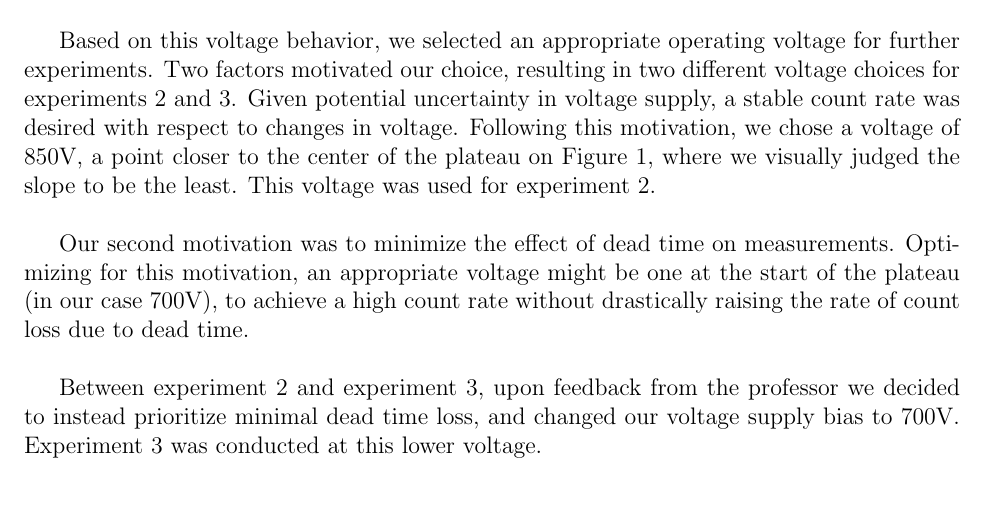
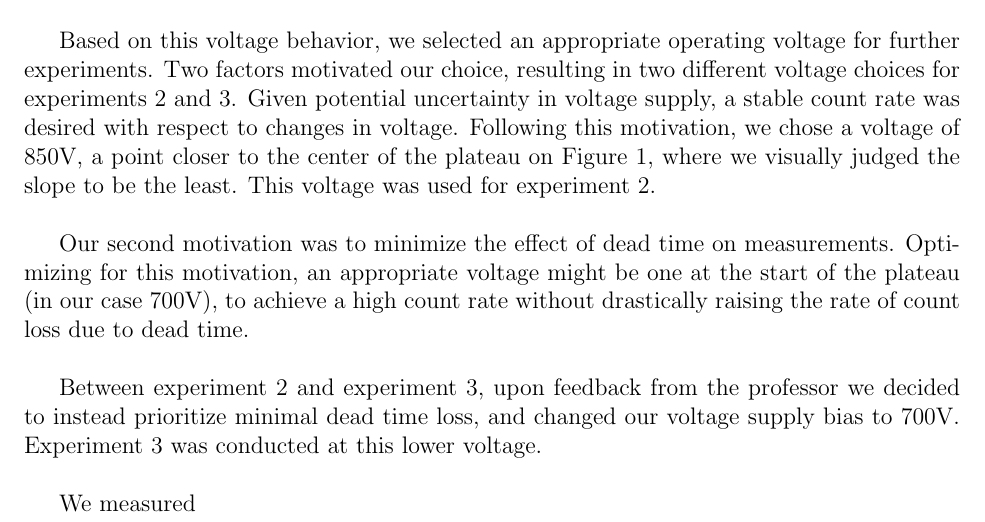
Before and after one commit to osanstrong/451-report3, a LaTeX paper (main.tex): part of page 2 of 3, cut so that both start at the same text. Compiled offline with pdfLaTeX.

Commit message:
laid out results plan for tomorrow

```diff
--- a/main.tex
+++ b/main.tex
@@ -63,9 +63,21 @@ Our second motivation was to minimize the effect of dead time on measurements.
 Optimizing for this motivation, an appropriate voltage might be one at the start of the plateau (in our case 700V), to achieve a high count rate without drastically raising the rate of count loss due to dead time.\\
 
 Between experiment 2 and experiment 3, upon feedback from the professor we decided to instead prioritize minimal dead time loss, and changed our voltage supply bias to 700V.
-Experiment 3 was conducted at this lower voltage.
+Experiment 3 was conducted at this lower voltage.\\
 
-\\
+% Experiment 2
+We measured
+% What the counts were, associated rates and uncertainty were
+% Set up system of equations for dead time of detector usning the two sources that we assume are equal using their gross count rates
+% Solve for associated uncertainty Do we show formula for that?
+% Show and explain how we recorded the dead time
+
+
+% Experiment 3
+% Yada yada were measured for over 45 minutes
+% plotted in figure deeedum
+% calculate half life, showing regression
+% Explain how curve doesn't look that curvy because we only record for 45 minutes, compared to the half life of about an hour so any noise keeps it from looking right.
 \section{Discussion}\label{sec:disc}
 \section{Conclusions}\label{sec:conc}
 
```
